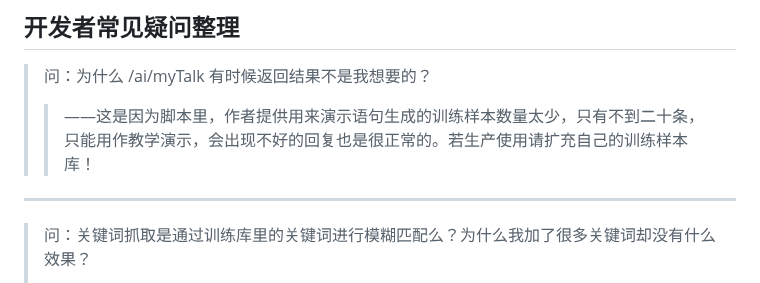
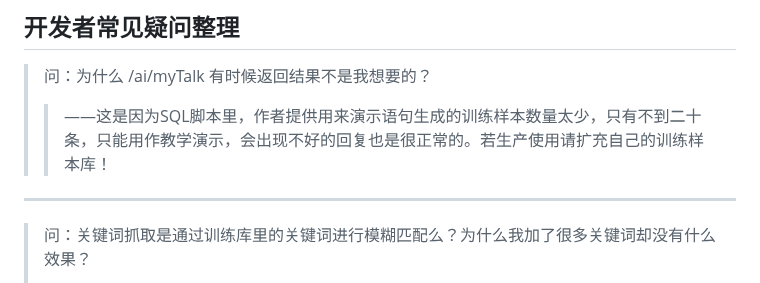
Before and after one commit to lifejwang11/SayOrder, a Markdown page: README.md, the part around the change. Rendered like a GitHub page.

Commit message:
修改说明文档

```diff
--- a/README.md
+++ b/README.md
@@ -9,7 +9,7 @@
 * 项目依赖easyAi下载链接：https://gitee.com/dromara/easyAi
 ## 开发者常见疑问整理
 > 问：为什么 /ai/myTalk 有时候返回结果不是我想要的？
->>——这是因为脚本里，作者提供用来演示语句生成的训练样本数量太少，只有不到二十条，只能用作教学演示，会出现不好的回复也是很正常的。若生产使用请扩充自己的训练样本库！
+>>——这是因为SQL脚本里，作者提供用来演示语句生成的训练样本数量太少，只有不到二十条，只能用作教学演示，会出现不好的回复也是很正常的。若生产使用请扩充自己的训练样本库！
 ***
 > 问：关键词抓取是通过训练库里的关键词进行模糊匹配么？为什么我加了很多关键词却没有什么效果？
 >>——并不是！关键词抓取本质是对关键词的上下文结构进行训练，训练好之后，myJecs会根据句子的构成去推理关键词所处的位置。
```
